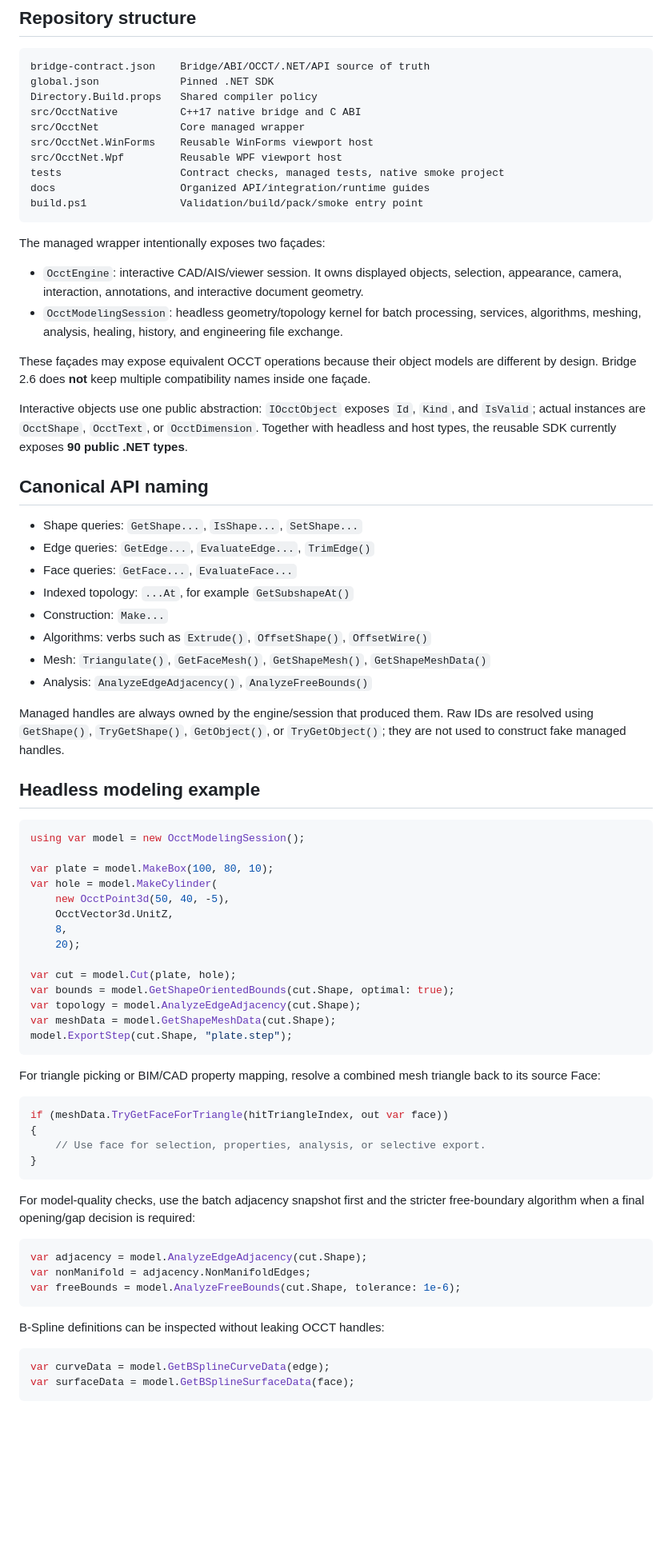
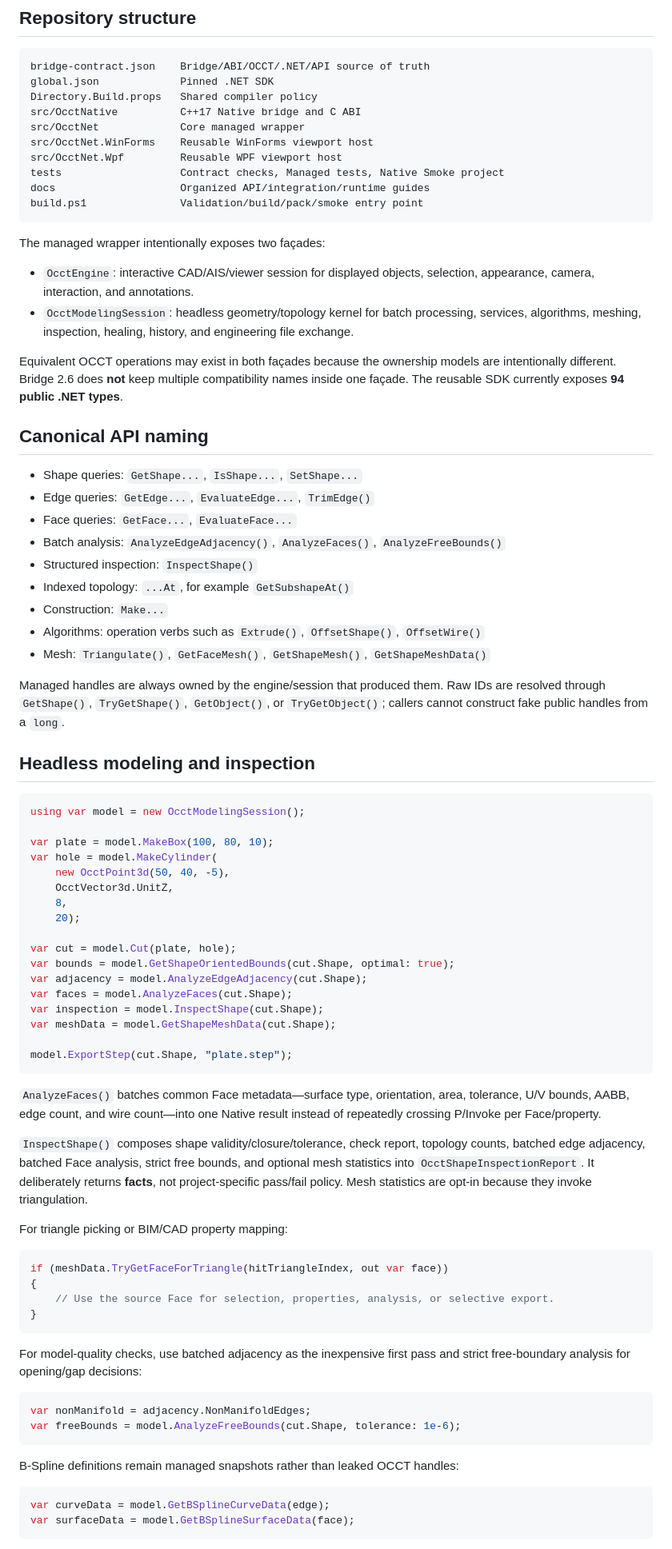
Before and after one commit to zly258/OcctCSharpBridge, a Markdown page: README.md, the part around one of its changes. Shown at 80% size. GitHub-like rendering; blank space fills up the shorter version.

Commit message:
Refresh README for face analysis and inspection

````diff
--- a/README.md
+++ b/README.md
@@ -34,38 +34,37 @@ D:\tools\occt-vc144-64\
 bridge-contract.json    Bridge/ABI/OCCT/.NET/API source of truth
 global.json             Pinned .NET SDK
 Directory.Build.props   Shared compiler policy
-src/OcctNative          C++17 native bridge and C ABI
+src/OcctNative          C++17 Native bridge and C ABI
 src/OcctNet             Core managed wrapper
 src/OcctNet.WinForms    Reusable WinForms viewport host
 src/OcctNet.Wpf         Reusable WPF viewport host
-tests                   Contract checks, managed tests, native smoke project
+tests                   Contract checks, Managed tests, Native Smoke project
 docs                    Organized API/integration/runtime guides
 build.ps1               Validation/build/pack/smoke entry point
 ```
 
 The managed wrapper intentionally exposes two façades:
 
-- `OcctEngine`: interactive CAD/AIS/viewer session. It owns displayed objects, selection, appearance, camera, interaction, annotations, and interactive document geometry.
-- `OcctModelingSession`: headless geometry/topology kernel for batch processing, services, algorithms, meshing, analysis, healing, history, and engineering file exchange.
+- `OcctEngine`: interactive CAD/AIS/viewer session for displayed objects, selection, appearance, camera, interaction, and annotations.
+- `OcctModelingSession`: headless geometry/topology kernel for batch processing, services, algorithms, meshing, inspection, healing, history, and engineering file exchange.
 
-These façades may expose equivalent OCCT operations because their object models are different by design. Bridge 2.6 does **not** keep multiple compatibility names inside one façade.
-
-Interactive objects use one public abstraction: `IOcctObject` exposes `Id`, `Kind`, and `IsValid`; actual instances are `OcctShape`, `OcctText`, or `OcctDimension`. Together with headless and host types, the reusable SDK currently exposes **90 public .NET types**.
+Equivalent OCCT operations may exist in both façades because the ownership models are intentionally different. Bridge 2.6 does **not** keep multiple compatibility names inside one façade. The reusable SDK currently exposes **94 public .NET types**.
 
 ## Canonical API naming
 
 - Shape queries: `GetShape...`, `IsShape...`, `SetShape...`
 - Edge queries: `GetEdge...`, `EvaluateEdge...`, `TrimEdge()`
 - Face queries: `GetFace...`, `EvaluateFace...`
+- Batch analysis: `AnalyzeEdgeAdjacency()`, `AnalyzeFaces()`, `AnalyzeFreeBounds()`
+- Structured inspection: `InspectShape()`
 - Indexed topology: `...At`, for example `GetSubshapeAt()`
 - Construction: `Make...`
-- Algorithms: verbs such as `Extrude()`, `OffsetShape()`, `OffsetWire()`
+- Algorithms: operation verbs such as `Extrude()`, `OffsetShape()`, `OffsetWire()`
 - Mesh: `Triangulate()`, `GetFaceMesh()`, `GetShapeMesh()`, `GetShapeMeshData()`
-- Analysis: `AnalyzeEdgeAdjacency()`, `AnalyzeFreeBounds()`
 
-Managed handles are always owned by the engine/session that produced them. Raw IDs are resolved using `GetShape()`, `TryGetShape()`, `GetObject()`, or `TryGetObject()`; they are not used to construct fake managed handles.
+Managed handles are always owned by the engine/session that produced them. Raw IDs are resolved through `GetShape()`, `TryGetShape()`, `GetObject()`, or `TryGetObject()`; callers cannot construct fake public handles from a `long`.
 
-## Headless modeling example
+## Headless modeling and inspection
 
 ```csharp
 using var model = new OcctModelingSession();
@@ -79,29 +78,35 @@ var hole = model.MakeCylinder(
 
 var cut = model.Cut(plate, hole);
 var bounds = model.GetShapeOrientedBounds(cut.Shape, optimal: true);
-var topology = model.AnalyzeEdgeAdjacency(cut.Shape);
+var adjacency = model.AnalyzeEdgeAdjacency(cut.Shape);
+var faces = model.AnalyzeFaces(cut.Shape);
+var inspection = model.InspectShape(cut.Shape);
 var meshData = model.GetShapeMeshData(cut.Shape);
+
 model.ExportStep(cut.Shape, "plate.step");
 ```
 
-For triangle picking or BIM/CAD property mapping, resolve a combined mesh triangle back to its source Face:
+`AnalyzeFaces()` batches common Face metadata—surface type, orientation, area, tolerance, U/V bounds, AABB, edge count, and wire count—into one Native result instead of repeatedly crossing P/Invoke per Face/property.
+
+`InspectShape()` composes shape validity/closure/tolerance, check report, topology counts, batched edge adjacency, batched Face analysis, strict free bounds, and optional mesh statistics into `OcctShapeInspectionReport`. It deliberately returns **facts**, not project-specific pass/fail policy. Mesh statistics are opt-in because they invoke triangulation.
+
+For triangle picking or BIM/CAD property mapping:
 
 ```csharp
 if (meshData.TryGetFaceForTriangle(hitTriangleIndex, out var face))
 {
-    // Use face for selection, properties, analysis, or selective export.
+    // Use the source Face for selection, properties, analysis, or selective export.
 }
 ```
 
-For model-quality checks, use the batch adjacency snapshot first and the stricter free-boundary algorithm when a final opening/gap decision is required:
+For model-quality checks, use batched adjacency as the inexpensive first pass and strict free-boundary analysis for opening/gap decisions:
 
 ```csharp
-var adjacency = model.AnalyzeEdgeAdjacency(cut.Shape);
 var nonManifold = adjacency.NonManifoldEdges;
 var freeBounds = model.AnalyzeFreeBounds(cut.Shape, tolerance: 1e-6);
 ```
 
-B-Spline definitions can be inspected without leaking OCCT handles:
+B-Spline definitions remain managed snapshots rather than leaked OCCT handles:
 
 ```csharp
 var curveData = model.GetBSplineCurveData(edge);
````
Also changed, not shown: other parts of README.md (+24 -24 lines).
